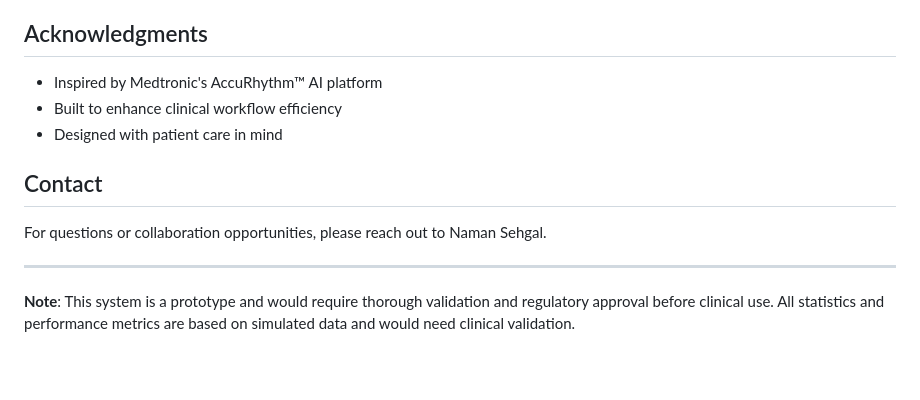
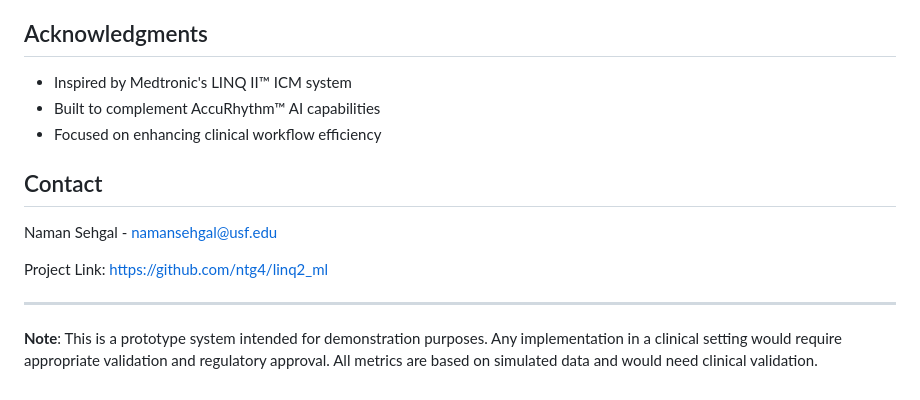
Before and after one commit to ntg4/Linq2_ML, a Markdown page: README.md, the part around the change printed below. Drawn GitHub-style; blank space fills up the shorter version.

```diff
--- a/README.md
+++ b/README.md
@@ -132,12 +93,14 @@ This project is licensed under the MIT License
 
 ## Acknowledgments
-- Inspired by Medtronic's AccuRhythm™ AI platform
-- Built to enhance clinical workflow efficiency
-- Designed with patient care in mind
+- Inspired by Medtronic's LINQ II™ ICM system
+- Built to complement AccuRhythm™ AI capabilities
+- Focused on enhancing clinical workflow efficiency
 
 ## Contact
-For questions or collaboration opportunities, please reach out to Naman Sehgal.
+Naman Sehgal - namansehgal@usf.edu
+
+Project Link: https://github.com/ntg4/linq2_ml
 
 ---
 
-**Note**: This system is a prototype and would require thorough validation and regulatory approval before clinical use. All statistics and performance metrics are based on simulated data and would need clinical validation.
+**Note**: This is a prototype system intended for demonstration purposes. Any implementation in a clinical setting would require appropriate validation and regulatory approval. All metrics are based on simulated data and would need clinical validation.
```
Also changed, not shown: other parts of README.md (+56 -95 lines).
